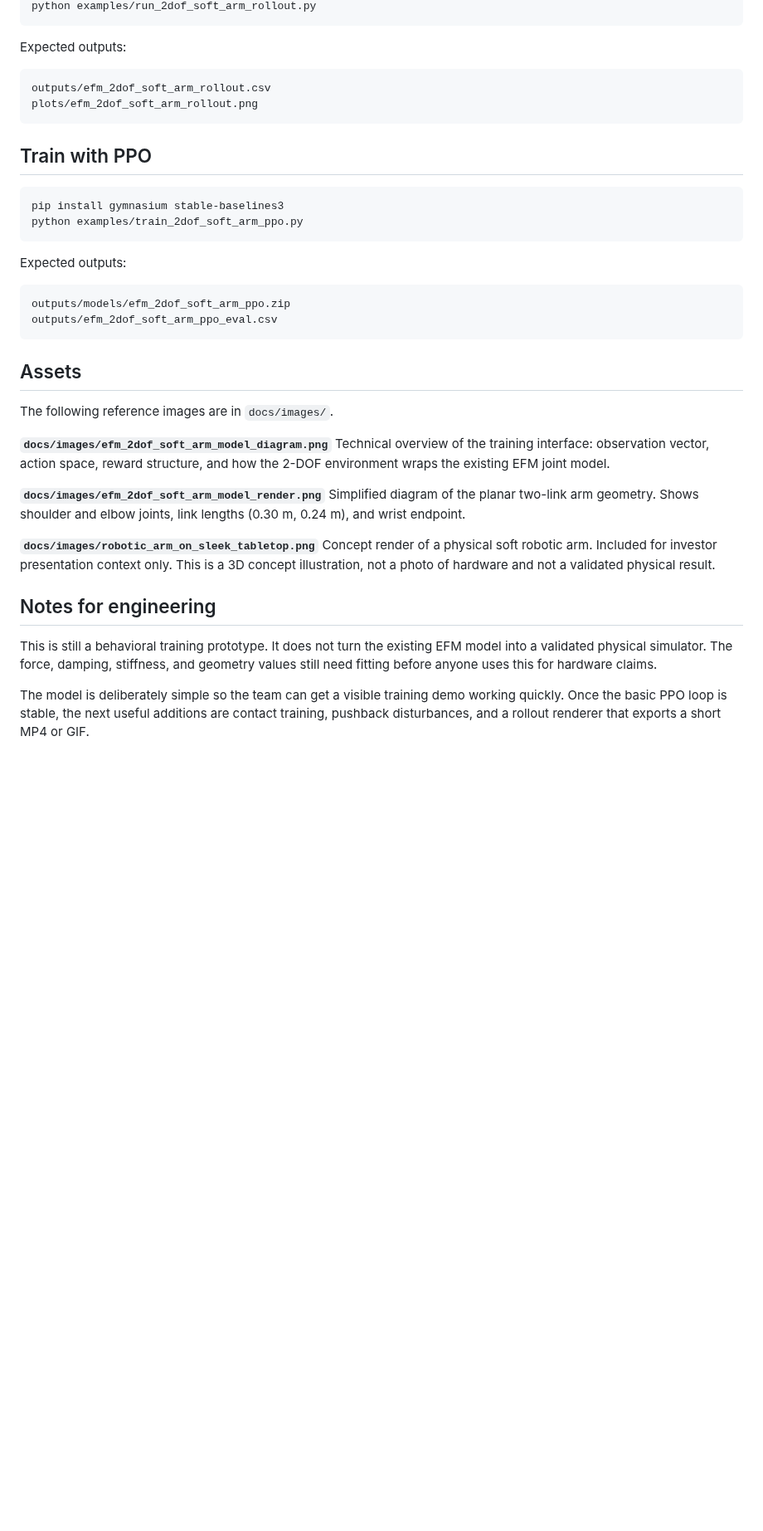
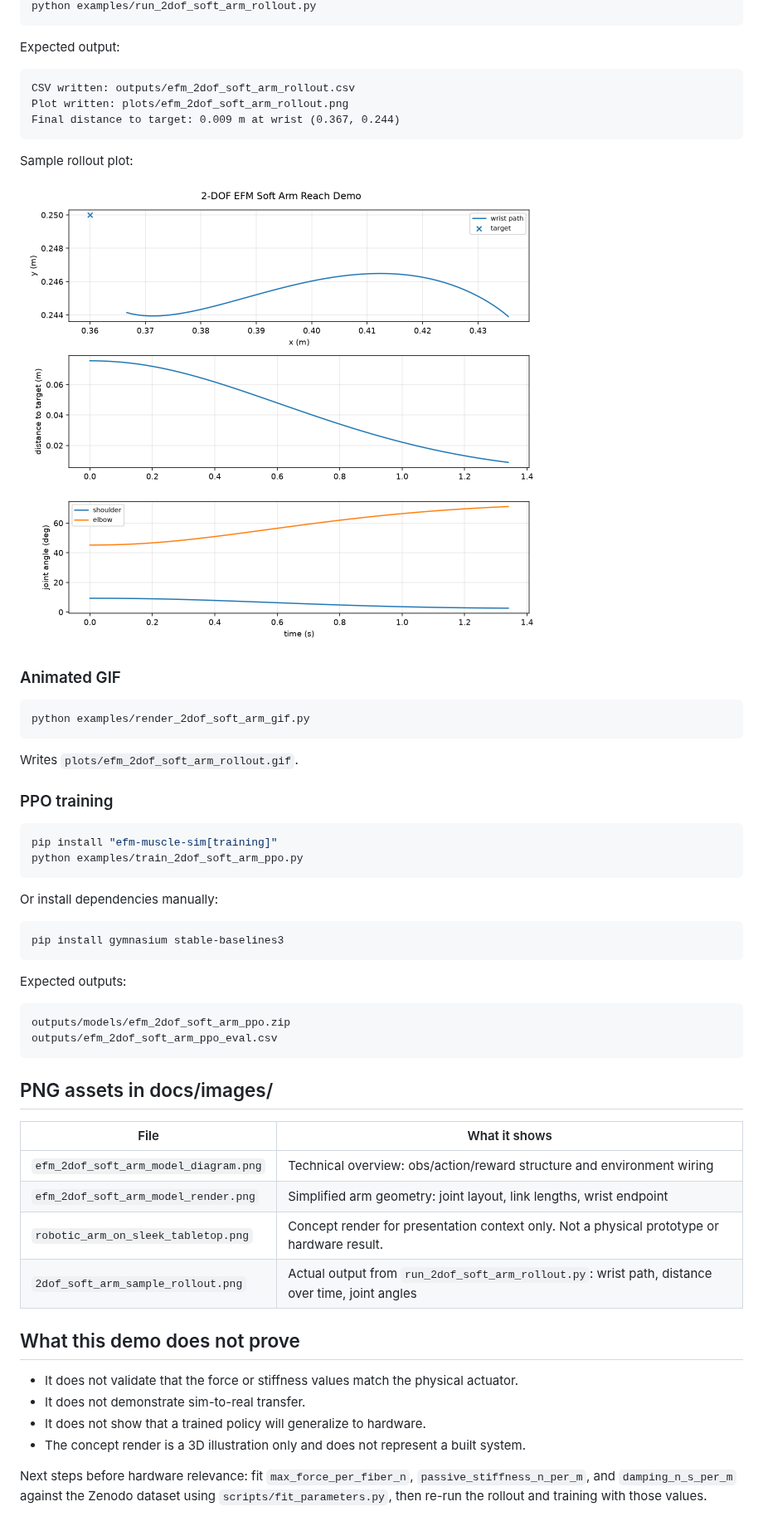
Before and after one commit to joetol2/efm-muscle-sim, a Markdown page: docs/2dof_soft_arm_training_demo.md, the part around one of its changes. Shown at 83% size. GitHub-like rendering; pictures changed too: docs/images/2dof_soft_arm_sample_rollout.png (added); blank space fills up the shorter version.

````diff
--- a/docs/2dof_soft_arm_training_demo.md
+++ b/docs/2dof_soft_arm_training_demo.md
@@ -27,42 +115,60 @@ The first investor version can show:
 python examples/run_2dof_soft_arm_rollout.py
+```
+
+Expected output:
+
+```
+CSV written: outputs/efm_2dof_soft_arm_rollout.csv
+Plot written: plots/efm_2dof_soft_arm_rollout.png
+Final distance to target: 0.009 m at wrist (0.367, 0.244)
+```
+
+Sample rollout plot:
+
+![Sample rollout](images/2dof_soft_arm_sample_rollout.png)
+
+### Animated GIF
+
+```bash
+python examples/render_2dof_soft_arm_gif.py
+```
+
+Writes `plots/efm_2dof_soft_arm_rollout.gif`.
+
+### PPO training
+
+```bash
+pip install "efm-muscle-sim[training]"
+python examples/train_2dof_soft_arm_ppo.py
+```
+
+Or install dependencies manually:
+
+```bash
+pip install gymnasium stable-baselines3
 ```
 
 Expected outputs:
 
-```text
-outputs/efm_2dof_soft_arm_rollout.csv
-plots/efm_2dof_soft_arm_rollout.png
 ```
-
-## Train with PPO
-
-```bash
-pip install gymnasium stable-baselines3
-python examples/train_2dof_soft_arm_ppo.py
-```
-
-Expected outputs:
-
-```text
 outputs/models/efm_2dof_soft_arm_ppo.zip
 outputs/efm_2dof_soft_arm_ppo_eval.csv
 ```
 
-## Assets
+## PNG assets in docs/images/
 
-The following reference images are in `docs/images/`.
+| File | What it shows |
+|---|---|
+| `efm_2dof_soft_arm_model_diagram.png` | Technical overview: obs/action/reward structure and environment wiring |
+| `efm_2dof_soft_arm_model_render.png` | Simplified arm geometry: joint layout, link lengths, wrist endpoint |
+| `robotic_arm_on_sleek_tabletop.png` | Concept render for presentation context only. Not a physical prototype or hardware result. |
+| `2dof_soft_arm_sample_rollout.png` | Actual output from `run_2dof_soft_arm_rollout.py`: wrist path, distance over time, joint angles |
 
-**`docs/images/efm_2dof_soft_arm_model_diagram.png`**
-Technical overview of the training interface: observation vector, action space, reward structure, and how the 2-DOF environment wraps the existing EFM joint model.
+## What this demo does not prove
 
-**`docs/images/efm_2dof_soft_arm_model_render.png`**
-Simplified diagram of the planar two-link arm geometry. Shows shoulder and elbow joints, link lengths (0.30 m, 0.24 m), and wrist endpoint.
+- It does not validate that the force or stiffness values match the physical actuator.
+- It does not demonstrate sim-to-real transfer.
+- It does not show that a trained policy will generalize to hardware.
+- The concept render is a 3D illustration only and does not represent a built system.
 
-**`docs/images/robotic_arm_on_sleek_tabletop.png`**
-Concept render of a physical soft robotic arm. Included for investor presentation context only. This is a 3D concept illustration, not a photo of hardware and not a validated physical result.
-
-## Notes for engineering
-
-This is still a behavioral training prototype. It does not turn the existing EFM model into a validated physical simulator. The force, damping, stiffness, and geometry values still need fitting before anyone uses this for hardware claims.
-
-The model is deliberately simple so the team can get a visible training demo working quickly. Once the basic PPO loop is stable, the next useful additions are contact training, pushback disturbances, and a rollout renderer that exports a short MP4 or GIF.
+Next steps before hardware relevance: fit `max_force_per_fiber_n`, `passive_stiffness_n_per_m`, and `damping_n_s_per_m` against the Zenodo dataset using `scripts/fit_parameters.py`, then re-run the rollout and training with those values.
````
Also changed, not shown: other parts of docs/2dof_soft_arm_training_demo.md (+102 -14 lines), README.md (+4 -0 lines), 3 other files.
